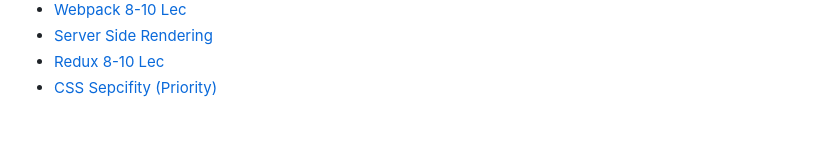
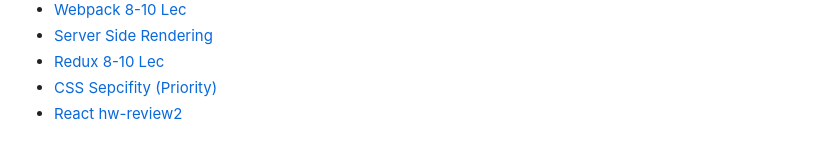
Before and after one commit to ChangtongZhou/JavaScript_SelfPractice, a Markdown page: SUMMARY.md, the part around the change. Drawn GitHub-style.

```diff
--- a/SUMMARY.md
+++ b/SUMMARY.md
@@ -19,3 +19,4 @@
 * [Server Side Rendering](server-side-rendering.md)
 * [Redux 8-10 Lec](redux-8-10-lec.md)
 * [CSS Sepcifity \(Priority\)](css-sepcifity-priority.md)
+* [React hw-review2](react-hw-review2.md)
```
Also changed, not shown: react-hw-review2.md (added, +12 -0 lines), .gitbook/assets/img_3305.jpg (added).
